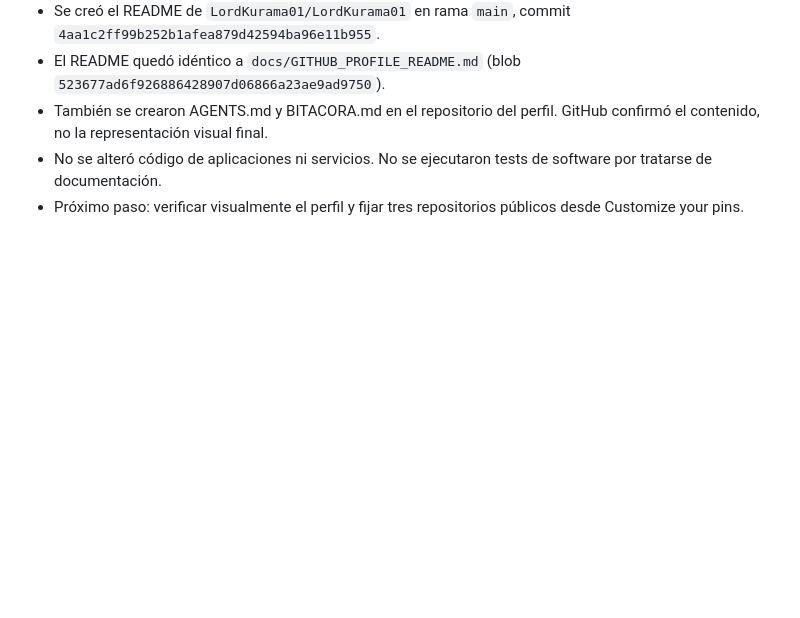
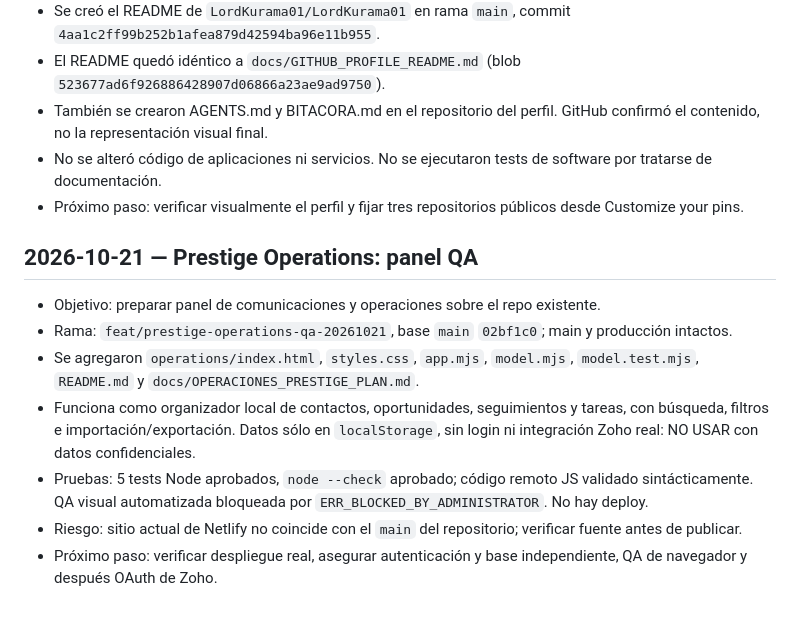
Before and after one commit to LordKurama01/theprestige-group, a Markdown page: BITACORA.md, the part around the change. Rendered like a GitHub page; blank space fills up the shorter version.

Commit message:
docs: QA operations bitacora [skip ci] [skip render]

```diff
--- a/BITACORA.md
+++ b/BITACORA.md
@@ -91,3 +91,14 @@ Historial acumulativo del repositorio. Leer junto con AGENTS.md antes de interve
 - También se crearon AGENTS.md y BITACORA.md en el repositorio del perfil. GitHub confirmó el contenido, no la representación visual final.
 - No se alteró código de aplicaciones ni servicios. No se ejecutaron tests de software por tratarse de documentación.
 - Próximo paso: verificar visualmente el perfil y fijar tres repositorios públicos desde Customize your pins.
+
+
+## 2026-10-21 — Prestige Operations: panel QA
+
+- Objetivo: preparar panel de comunicaciones y operaciones sobre el repo existente.
+- Rama: `feat/prestige-operations-qa-20261021`, base `main` `02bf1c0`; main y producción intactos.
+- Se agregaron `operations/index.html`, `styles.css`, `app.mjs`, `model.mjs`, `model.test.mjs`, `README.md` y `docs/OPERACIONES_PRESTIGE_PLAN.md`.
+- Funciona como organizador local de contactos, oportunidades, seguimientos y tareas, con búsqueda, filtros e importación/exportación. Datos sólo en `localStorage`, sin login ni integración Zoho real: NO USAR con datos confidenciales.
+- Pruebas: 5 tests Node aprobados, `node --check` aprobado; código remoto JS validado sintácticamente. QA visual automatizada bloqueada por `ERR_BLOCKED_BY_ADMINISTRATOR`. No hay deploy.
+- Riesgo: sitio actual de Netlify no coincide con el `main` del repositorio; verificar fuente antes de publicar.
+- Próximo paso: verificar despliegue real, asegurar autenticación y base independiente, QA de navegador y después OAuth de Zoho.
```
